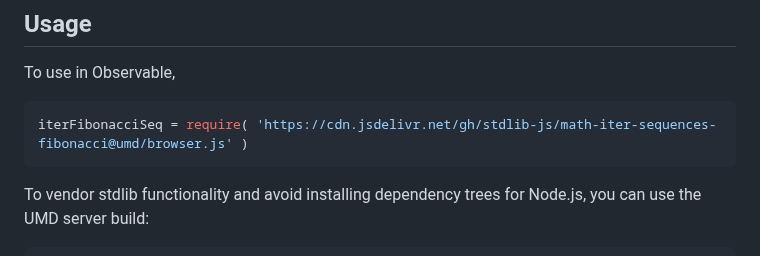
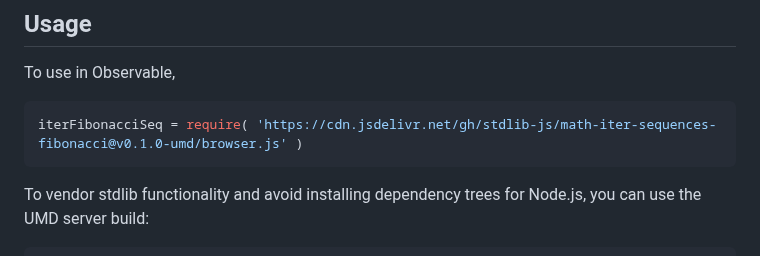
Before and after one commit to stdlib-js/math-iter-sequences-fibonacci, a Markdown page: README.md, the part around one of its changes. Drawn GitHub-style.

Commit message:
Update README.md for UMD bundle v0.1.0

````diff
--- a/README.md
+++ b/README.md
@@ -86,7 +86,7 @@ with seed values `F_0 = 0` and `F_1 = 1`.
 To use in Observable,
 
 ```javascript
-iterFibonacciSeq = require( 'https://cdn.jsdelivr.net/gh/stdlib-js/math-iter-sequences-fibonacci@umd/browser.js' )
+iterFibonacciSeq = require( 'https://cdn.jsdelivr.net/gh/stdlib-js/math-iter-sequences-fibonacci@v0.1.0-umd/browser.js' )
 ```
 
 To vendor stdlib functionality and avoid installing dependency trees for Node.js, you can use the UMD server build:
````
Also changed, not shown: other parts of README.md (+2 -2 lines).
